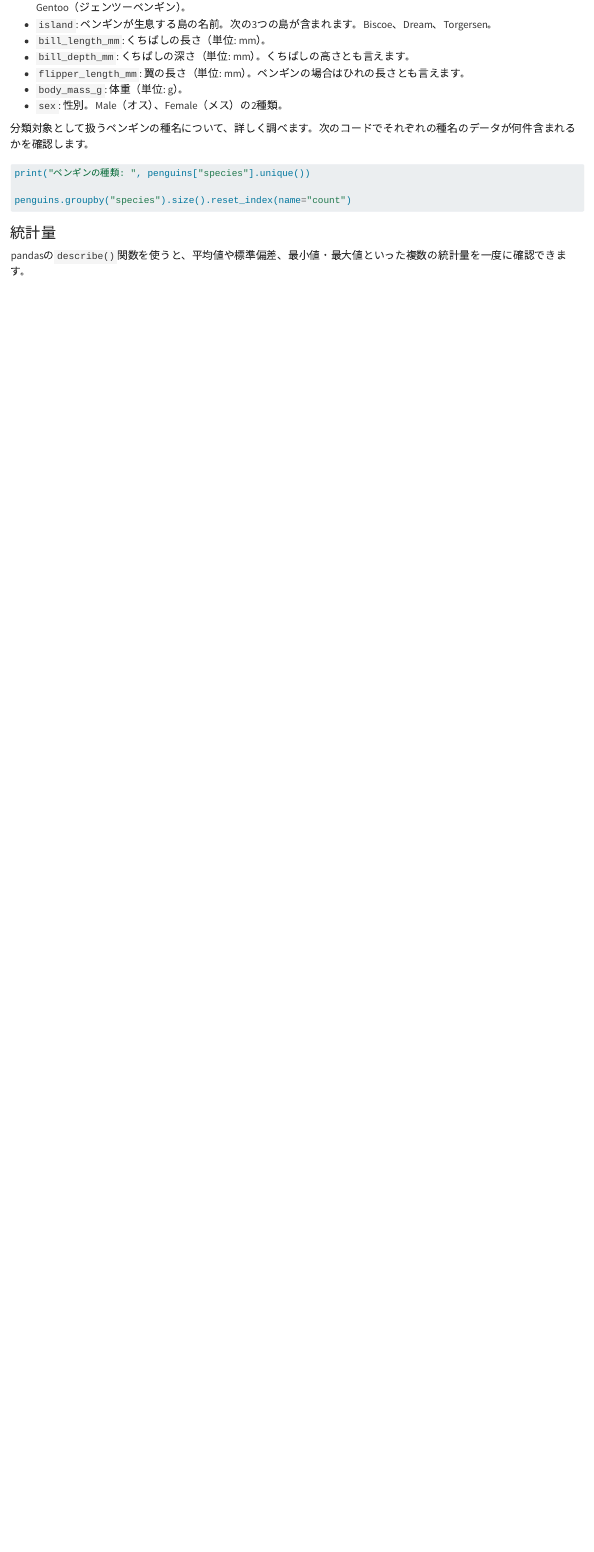
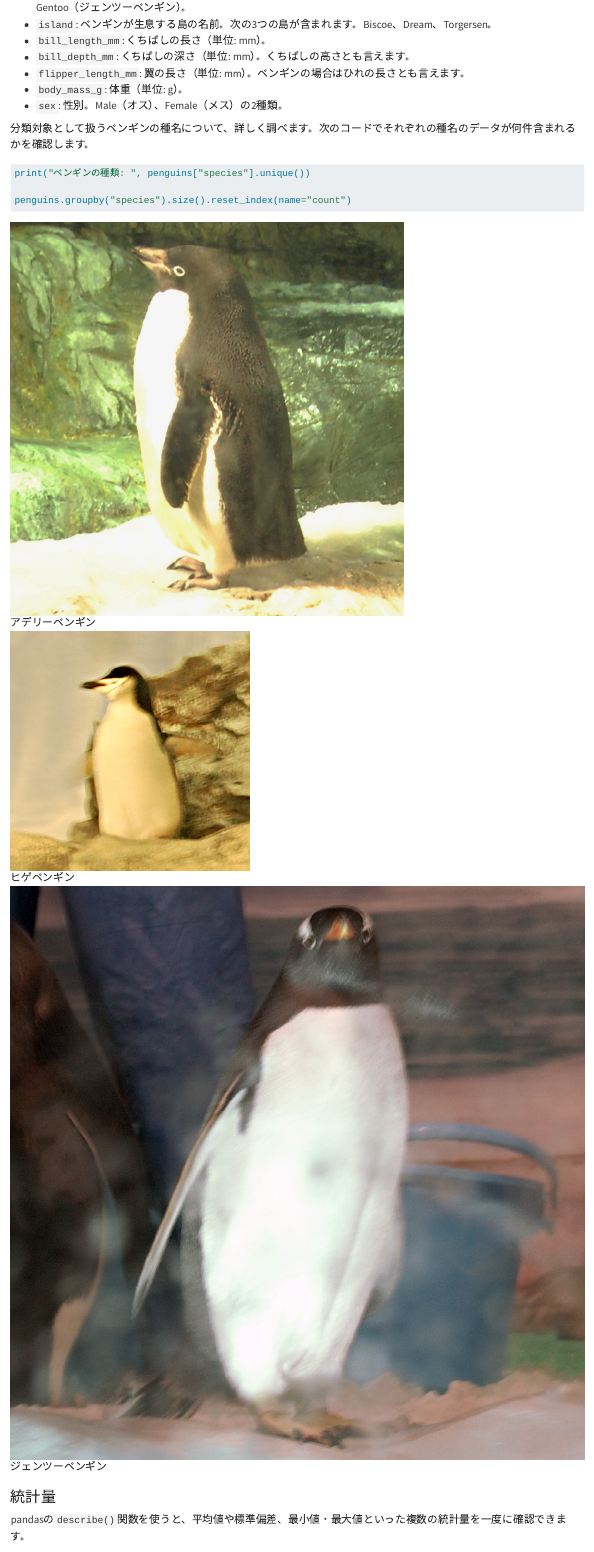
Before and after one commit to uribo/exeai, a Quarto document (week04/0401_penguins.qmd): the page in a window 1100 px wide, from 1500 px down. Rendered offline with R 4.5, knitr and Pandoc in place of Quarto, with nearby package versions; the code chunks are not run, so their results and figures are left out.

````diff
--- a/_quarto.yml
+++ b/_quarto.yml
@@ -7,6 +7,9 @@
   title: "AI総合演習"
   author: "瓜生真也"
   date: "2023/5/12"
+  search: true
+  reader-mode: true
+  google-analytics: "G-57R1KWZ3ZJ"
   chapters:
     - index.qmd
     - week01/guidance.qmd
@@ -22,9 +25,26 @@
         - week04/0401_penguins.qmd
         - week04/0402_classification.qmd
     - references.qmd
+  site-url: https://uribo.github.io/exeai/
+  repo-url: https://github.com/uribo/exeai
+  repo-branch: main
+  repo-actions: [edit, issue]
+  page-footer:
+    background: light
+    left: "Copyright 2023, Shinya Uryu"
+    right:
+      - icon: github
+        href: https://github.com/uribo
+      - icon: twitter
+        href: https://twitter.com/u_ribo
 
 bibliography: references.bib
+ascii: false
 
 format:
   html:
-    theme: cosmo
+    theme:
+      light: cosmo
+      dark: darkly
+    code-link: false
+    highlight-style: github
--- a/week04/0401_penguins.qmd
+++ b/week04/0401_penguins.qmd
@@ -98,6 +98,14 @@
 penguins.groupby("species").size().reset_index(name="count")
 ```
 
+::: {layout-ncol=3}
+![アデリーペンギン](../img/Pygoscelis_adeliae_adelie.png)
+
+![ヒゲペンギン](../img/Pygoscelis_antarctica_chinstrap.png)
+
+![ジェンツーペンギン](../img/Pygoscelis_papua_gentoo.png)
+:::
+
 ### 統計量
 
 pandasの`describe()`関数を使うと、平均値や標準偏差、最小値・最大値といった複数の統計量を一度に確認できます。
````
Also changed, not shown: week04/0402_classification.qmd (+1 -1 lines), 5 other files.
